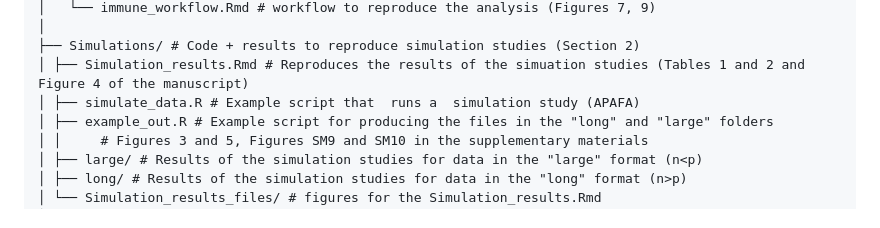
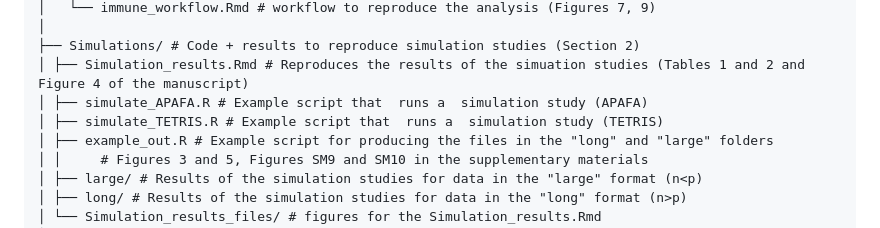
Before and after one commit to elenabortolato/APAFA, a Markdown page: README.md, the part around the change. Drawn GitHub-style.

```diff
--- a/README.md
+++ b/README.md
@@ -45,7 +45,8 @@ APAFA/
 │
 ├── Simulations/ # Code + results to reproduce simulation studies (Section 2)
 │ ├── Simulation_results.Rmd # Reproduces the results of the simuation studies (Tables 1 and 2 and Figure 4 of the manuscript)
-│ ├── simulate_data.R # Example script that  runs a  simulation study (APAFA)
+│ ├── simulate_APAFA.R # Example script that  runs a  simulation study (APAFA)
+│ ├── simulate_TETRIS.R # Example script that  runs a  simulation study (TETRIS)
 │ ├── example_out.R # Example script for producing the files in the "long" and "large" folders
 │ │     # Figures 3 and 5, Figures SM9 and SM10 in the supplementary materials
 │ ├── large/ # Results of the simulation studies for data in the "large" format (n<p)
```
